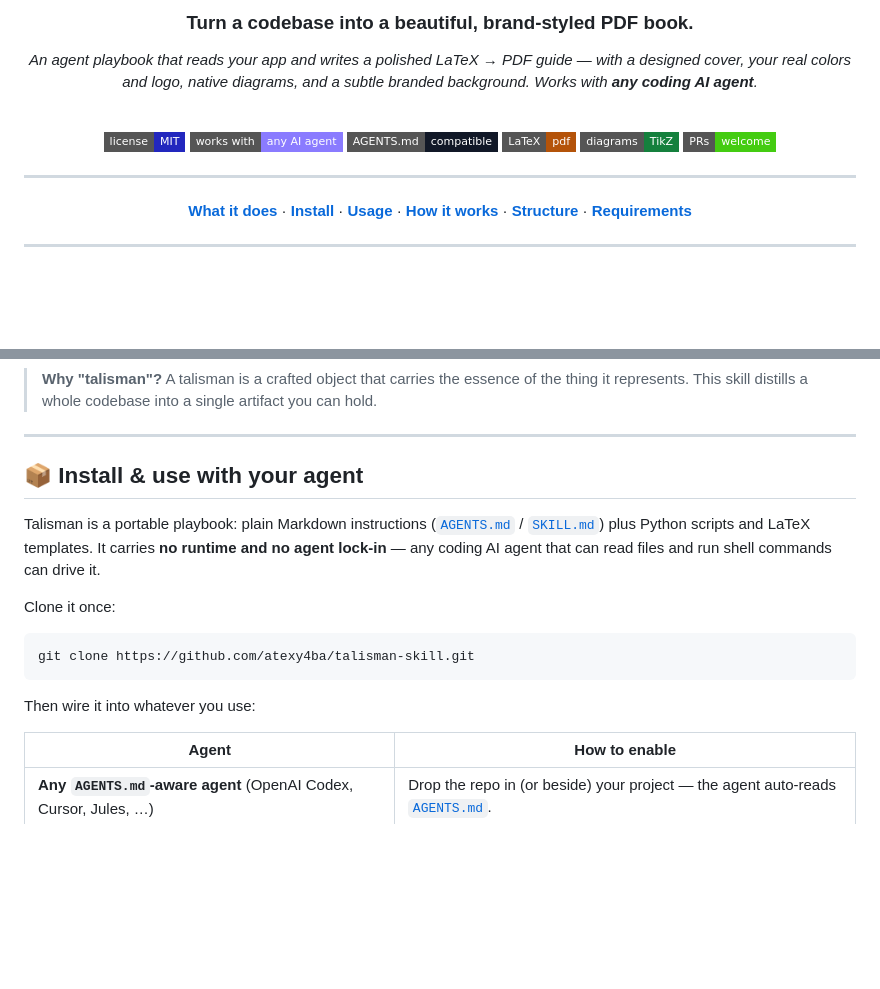
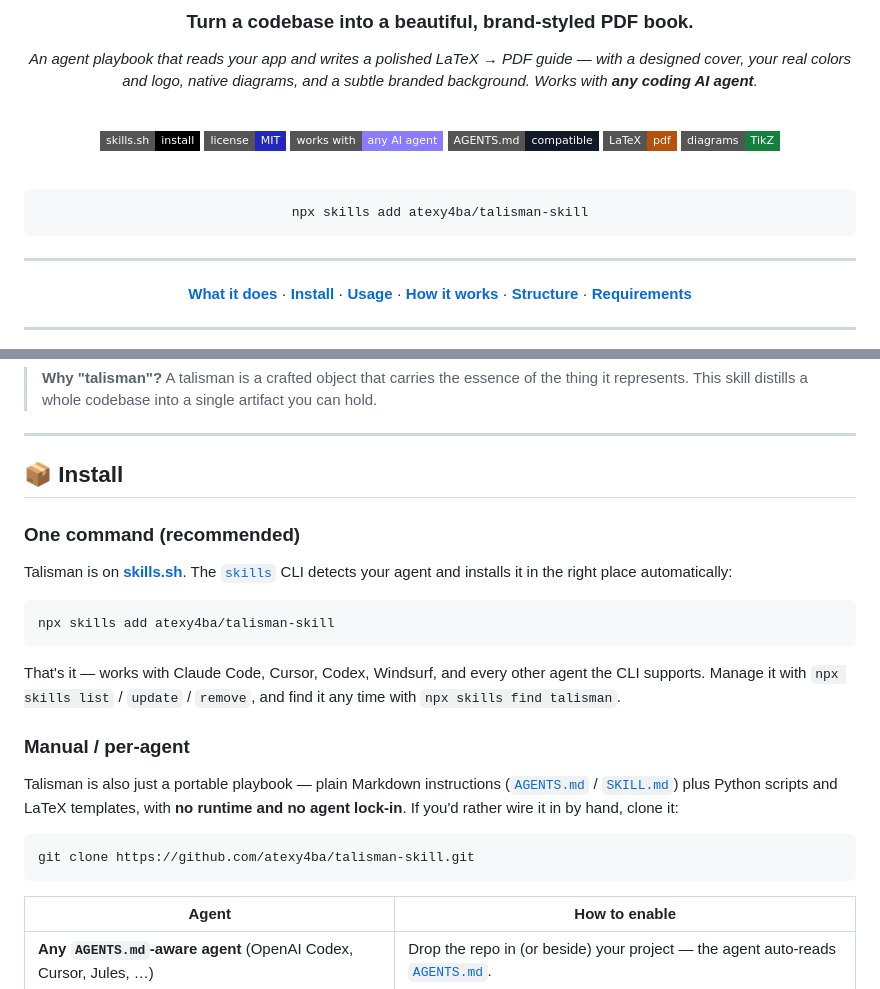
Before and after one commit to atexy4ba/talisman-skill, a Markdown page: README.md, 2 parts joined by grey strips. Rendered like a GitHub page; badges without logos; blank space fills up the shorter version.

Commit message:
Add skills.sh one-command install (npx skills add)

````diff
--- a/README.md
+++ b/README.md
@@ -12,12 +12,18 @@ branded background. Works with **any coding AI agent**.*
 
 <br/>
 
+[![skills.sh](https://img.shields.io/badge/skills.sh-install-000000?style=flat-square)](https://www.skills.sh)
 ![License](https://img.shields.io/badge/license-MIT-2227BE?style=flat-square)
 ![Agents](https://img.shields.io/badge/works%20with-any%20AI%20agent-8A7BFF?style=flat-square)
 ![Standard](https://img.shields.io/badge/AGENTS.md-compatible-111827?style=flat-square)
 ![Engine](https://img.shields.io/badge/LaTeX-pdf-B45309?style=flat-square)
 ![Diagrams](https://img.shields.io/badge/diagrams-TikZ-15803D?style=flat-square)
-![PRs](https://img.shields.io/badge/PRs-welcome-brightgreen?style=flat-square)
+
+<br/>
+
+```bash
+npx skills add atexy4ba/talisman-skill
+```
 
 </div>
 
@@ -49,20 +55,32 @@ builds to a print-ready `main.pdf`.
 
 ---
 
-## 📦 Install & use with your agent
+## 📦 Install
 
-Talisman is a portable playbook: plain Markdown instructions
+### One command (recommended)
+
+Talisman is on [**skills.sh**](https://www.skills.sh). The
+[`skills`](https://github.com/vercel-labs/skills) CLI detects your agent and
+installs it in the right place automatically:
+
+```bash
+npx skills add atexy4ba/talisman-skill
+```
+
+That's it — works with Claude Code, Cursor, Codex, Windsurf, and every other agent
+the CLI supports. Manage it with `npx skills list` / `update` / `remove`, and find
+it any time with `npx skills find talisman`.
+
+### Manual / per-agent
+
+Talisman is also just a portable playbook — plain Markdown instructions
 ([`AGENTS.md`](AGENTS.md) / [`SKILL.md`](SKILL.md)) plus Python scripts and LaTeX
-templates. It carries **no runtime and no agent lock-in** — any coding AI agent
-that can read files and run shell commands can drive it.
-
-Clone it once:
+templates, with **no runtime and no agent lock-in**. If you'd rather wire it in by
+hand, clone it:
 
 ```bash
 git clone https://github.com/atexy4ba/talisman-skill.git
 ```
-
-Then wire it into whatever you use:
 
 | Agent | How to enable |
 |---|---|
````
